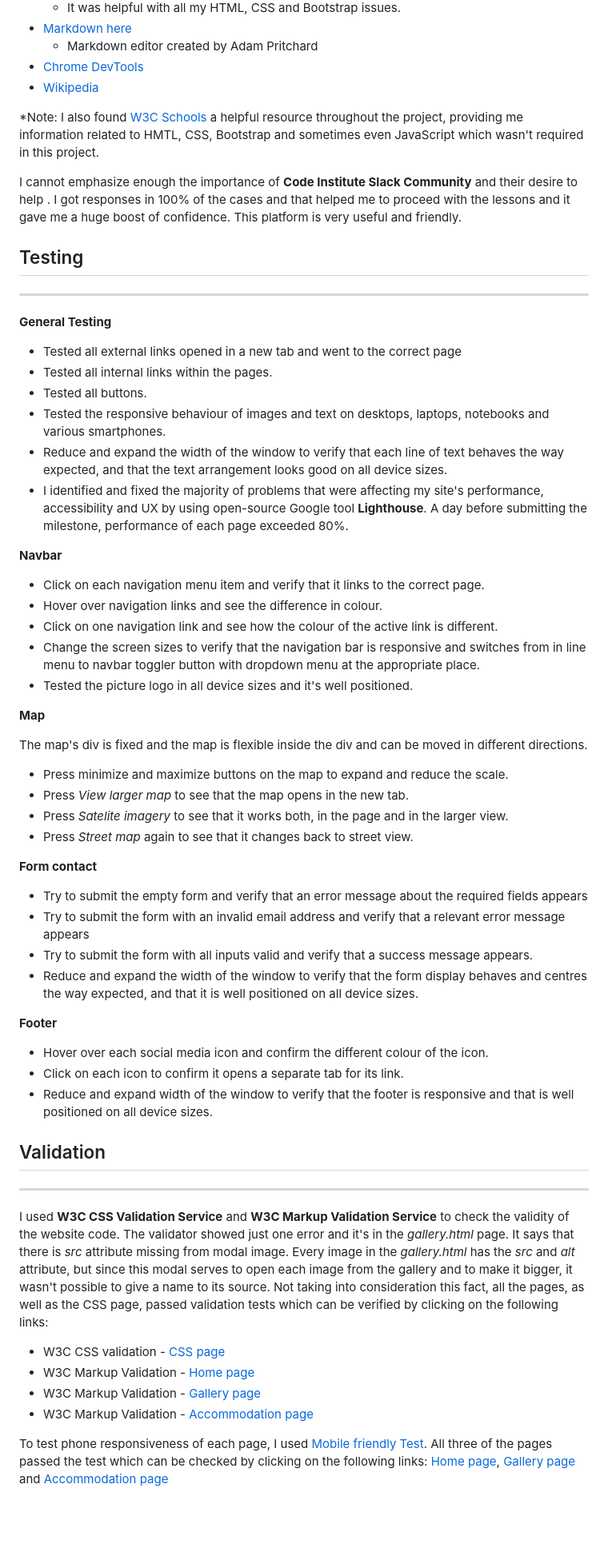
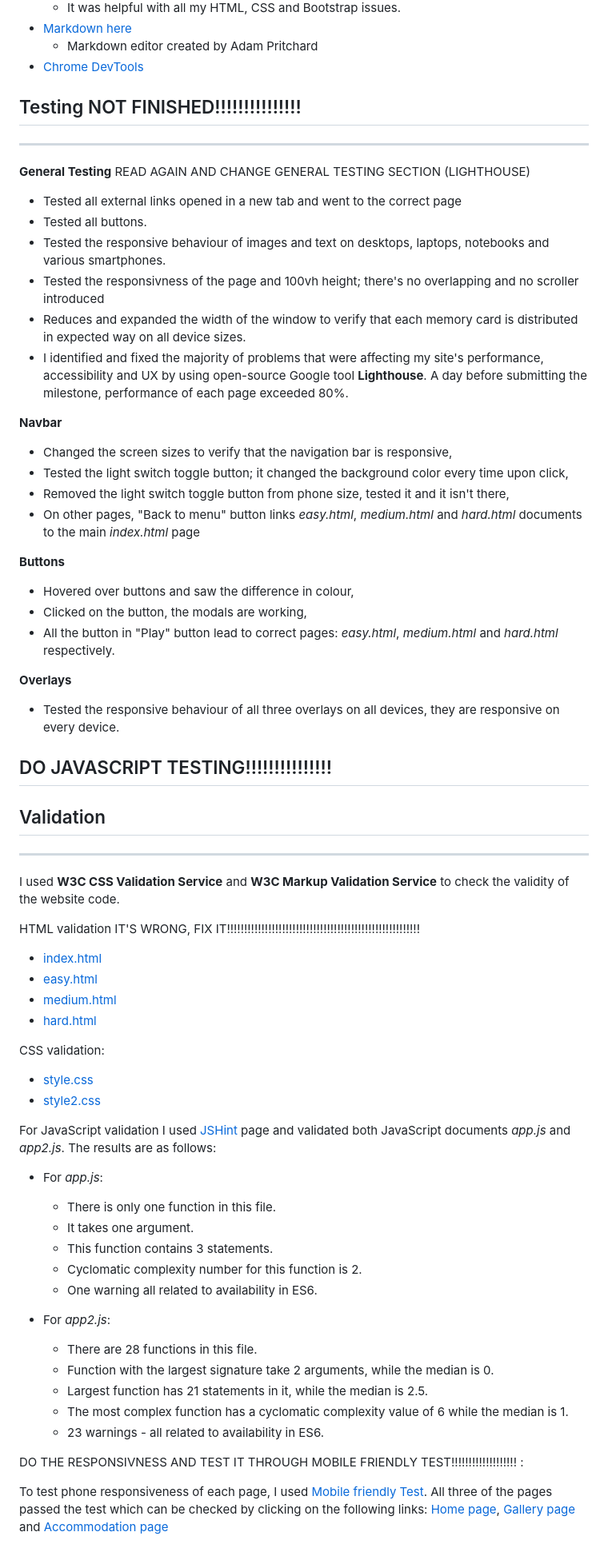
Before and after one commit to GilleM/Memory-game, a Markdown page: README.md, the part around the change printed below. Shown: that part at 80% size. GitHub-like rendering; blank space fills up the shorter version.

Commit message:
README.md file done cca 80%; testing, credit and valid. still not done

```diff
--- a/README.md
+++ b/README.md
@@ -213,80 +246,73 @@ In the future, I would like:
 * [Markdown here](https://markdown-here.com/livedemo.html)
   - Markdown editor created by Adam Pritchard
 * [Chrome DevTools](https://developers.google.com/web/tools/chrome-devtools)
-* [Wikipedia](https://www.wikipedia.org/)
-
-*Note: I also found [W3C Schools](https://www.w3schools.com/) a helpful resource throughout the project,
-providing me information related to HMTL, CSS, Bootstrap and sometimes even JavaScript which
-wasn't required in this project.
-
-I cannot emphasize enough the importance of **Code Institute Slack Community** and their desire to help .
-I got responses in 100% of the cases and that helped me to proceed with the lessons
-and it gave me a huge boost of confidence. This platform is very useful and friendly.
 
 
-## Testing
+
+
+## Testing   NOT FINISHED!!!!!!!!!!!!!!!
 ***
 
-**General Testing**
+**General Testing**   READ AGAIN AND CHANGE GENERAL TESTING SECTION (LIGHTHOUSE)
 
 * Tested all external links opened in a new tab and went to the correct page
-* Tested all internal links within the pages.
 * Tested all buttons.
 * Tested the responsive behaviour of images and text on desktops, laptops, notebooks and various smartphones.
-* Reduce and expand the width of the window to verify that each line of text behaves the way expected,
-and that the text arrangement looks good on all device sizes.
+* Tested the responsivness of the page and 100vh height; there's no overlapping and no scroller introduced
+* Reduces and expanded the width of the window to verify that each memory card is distributed in expected way on all device sizes.
 * I identified and fixed the majority of problems that were affecting my site's performance, accessibility
 and UX by using open-source Google tool **Lighthouse**. A day before submitting the milestone, performance of
 each page exceeded 80%.
 
 **Navbar**
 
-- Click on each navigation menu item and verify that it links to the correct page.
-- Hover over navigation links and see the difference in colour.
-- Click on one navigation link and see how the colour of the active link is different.
-- Change the screen sizes to verify that the navigation bar is responsive and switches
-from in line menu to navbar toggler button with dropdown menu at the appropriate place.
-- Tested the picture logo in all device sizes and it's well positioned.
+- Changed the screen sizes to verify that the navigation bar is responsive,
+- Tested the light switch toggle button; it changed the background color every time upon click,
+- Removed the light switch toggle button from phone size, tested it and it isn't there,
+- On other pages, "Back to menu" button links _easy.html_, _medium.html_ and _hard.html_ documents to the main _index.html_ page
 
-**Map**
+**Buttons**
+- Hovered over buttons and saw the difference in colour,
+- Clicked on the button, the modals are working,
+- All the button in "Play" button lead to correct pages: _easy.html_, _medium.html_ and _hard.html_ respectively.
 
-The map's div is fixed and the map is flexible inside the div and can be moved in different directions.
+**Overlays**
+- Tested the responsive behaviour of all three overlays on all devices, they are responsive on every device.
 
-- Press minimize and maximize buttons on the map to expand and reduce the scale.
-- Press _View larger map_ to see that the map opens in the new tab.
-- Press _Satelite imagery_ to see that it works both, in the page and in the larger view.
-- Press _Street map_ again to see that it changes back to street view.
-
-**Form contact**
-
-- Try to submit the empty form and verify that an error message about the required fields appears
-- Try to submit the form with an invalid email address and verify that a relevant error message appears
-- Try to submit the form with all inputs valid and verify that a success message appears.
-- Reduce and expand the width of the window to verify that the form display behaves and centres the way expected,
-and that it is well positioned on all device sizes.
-
-**Footer**
-
-- Hover over each social media icon and confirm the different colour of the icon.
-- Click on each icon to confirm it opens a separate tab for its link.
-- Reduce and expand width of the window to verify that the footer is responsive and that
-is well positioned on all device sizes.
+## DO JAVASCRIPT TESTING!!!!!!!!!!!!!!!
 
 
 ## Validation
 ***
 I used **W3C CSS Validation Service** and **W3C Markup Validation Service** to check the validity of the website code.
-The validator showed just one error and it's in the _gallery.html_ page.
-It says that there is _src_ attribute missing from modal image. Every image in the _gallery.html_
-has the _src_ and _alt_ attribute, but since this modal serves to open each image from the gallery and to make it bigger,
-it wasn't possible to give a name to its source. Not taking into consideration this fact,
-all the pages, as well as the CSS page, passed validation tests which can be verified by clicking on the following links:
 
-- W3C CSS validation - [CSS page](https://jigsaw.w3.org/css-validator/validator?uri=https%3A%2F%2Fgillem.github.io%2FKilbronogue_trip%2Fassets%2Fcss%2Fstyle.css&profile=css3svg&usermedium=all&warning=1&vextwarning=&lang=en)
-- W3C Markup Validation - [Home page](https://validator.w3.org/nu/?doc=https%3A%2F%2Fgillem.github.io%2FKilbronogue_trip%2Findex.html)
-- W3C Markup Validation - [Gallery page](https://validator.w3.org/nu/?doc=https%3A%2F%2Fgillem.github.io%2FKilbronogue_trip%2Fgallery.html)
-- W3C Markup Validation - [Accommodation page](https://validator.w3.org/nu/?doc=https%3A%2F%2Fgillem.github.io%2FKilbronogue_trip%2Faccommodation.html)
+HTML validation     IT'S WRONG, FIX IT!!!!!!!!!!!!!!!!!!!!!!!!!!!!!!!!!!!!!!!!!!!!!!!!!!!!!!!!
+- [index.html](https://validator.w3.org/nu/?doc=https%3A%2F%2Fgillem.github.io%2FMemory-game%2Findex.html)
+- [easy.html](https://validator.w3.org/nu/?doc=https%3A%2F%2Fgillem.github.io%2FMemory-game%2Feasy.html)
+- [medium.html](https://validator.w3.org/nu/?doc=https%3A%2F%2Fgillem.github.io%2FMemory-game%2Fmedium.html)
+- [hard.html](https://validator.w3.org/nu/?doc=https%3A%2F%2Fgillem.github.io%2FMemory-game%2Fhard.html)
 
+CSS validation:
+
+- [style.css](https://jigsaw.w3.org/css-validator/validator?uri=https%3A%2F%2Fgillem.github.io%2FMemory-game%2Fassets%2Fcss%2Fstyle.css&profile=css3svg&usermedium=all&warning=1&vextwarning=&lang=en)
+- [style2.css](https://jigsaw.w3.org/css-validator/validator?uri=https%3A%2F%2Fgillem.github.io%2FMemory-game%2Fassets%2Fcss%2Fstyle2.css&profile=css3svg&usermedium=all&warning=1&vextwarning=&lang=en)
+
+For JavaScript validation I used [JSHint](https://jshint.com/) page and validated both JavaScript documents _app.js_ and _app2.js_. The results are as follows:
+- For _app.js_:
+  - There is only one function in this file.
+  - It takes one argument.
+  - This function contains 3 statements.
+  - Cyclomatic complexity number for this function is 2.
+  - One warning all related to availability in ES6.
+
+- For _app2.js_:
+  - There are 28 functions in this file.
+  - Function with the largest signature take 2 arguments, while the median is 0.
+  - Largest function has 21 statements in it, while the median is 2.5.
+  - The most complex function has a cyclomatic complexity value of 6 while the median is 1.
+  - 23 warnings - all related to availability in ES6.
+
+DO THE RESPONSIVNESS AND TEST IT THROUGH MOBILE FRIENDLY TEST!!!!!!!!!!!!!!!!!!! :
 
 To test phone responsiveness of each page, I  used [Mobile friendly Test](https://search.google.com/test/mobile-friendly).
 All three of the pages passed the test which can be checked by clicking on the following links: [Home page](https://search.google.com/test/mobile-friendly?id=HAcf9Qzh05MQltbkZByFNw),
```
Also changed, not shown: other parts of README.md (+126 -120 lines), assets/images/bg1.JPG (added), assets/images/bg2.JPG (added), assets/images/bg3.JPG (added), 2 other files.
